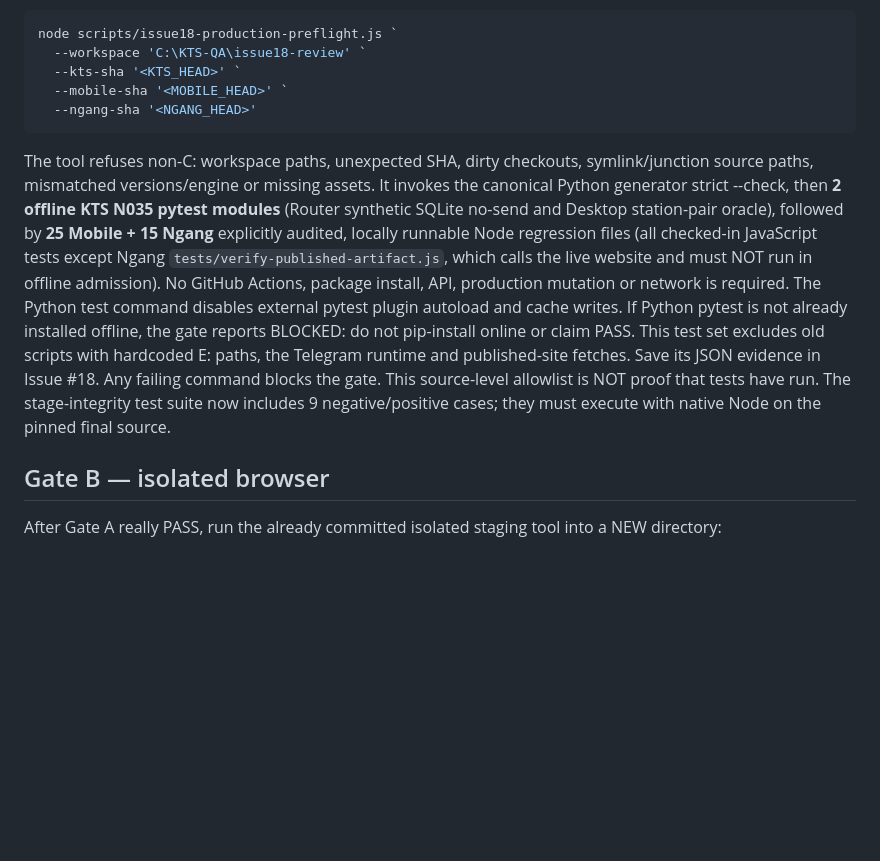
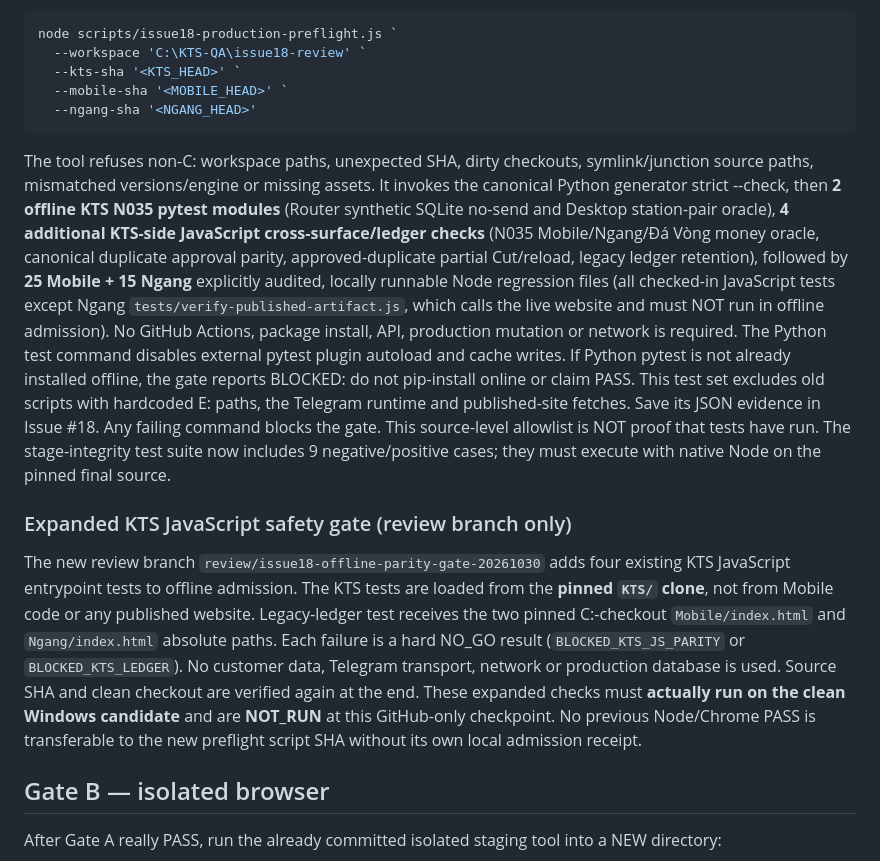
Before and after one commit to wilson86/tach-dai-mobile, a Markdown page: docs/issue18-production-gates.md, the part around the change. Drawn GitHub-style; blank space fills up the shorter version.

Commit message:
docs(issue18): require four KTS JS PWA parity and ledger gates before Chrome

````diff
--- a/docs/issue18-production-gates.md
+++ b/docs/issue18-production-gates.md
@@ -24,7 +24,12 @@ node scripts/issue18-production-preflight.js `
   --ngang-sha '<NGANG_HEAD>'
 ```
 
-The tool refuses non-C: workspace paths, unexpected SHA, dirty checkouts, symlink/junction source paths, mismatched versions/engine or missing assets. It invokes the canonical Python generator strict --check, then **2 offline KTS N035 pytest modules** (Router synthetic SQLite no-send and Desktop station-pair oracle), followed by **25 Mobile + 15 Ngang** explicitly audited, locally runnable Node regression files (all checked-in JavaScript tests except Ngang `tests/verify-published-artifact.js`, which calls the live website and must NOT run in offline admission). No GitHub Actions, package install, API, production mutation or network is required. The Python test command disables external pytest plugin autoload and cache writes. If Python pytest is not already installed offline, the gate reports BLOCKED: do not pip-install online or claim PASS. This test set excludes old scripts with hardcoded E: paths, the Telegram runtime and published-site fetches. Save its JSON evidence in Issue #18. Any failing command blocks the gate. This source-level allowlist is NOT proof that tests have run. The stage-integrity test suite now includes 9 negative/positive cases; they must execute with native Node on the pinned final source.
+The tool refuses non-C: workspace paths, unexpected SHA, dirty checkouts, symlink/junction source paths, mismatched versions/engine or missing assets. It invokes the canonical Python generator strict --check, then **2 offline KTS N035 pytest modules** (Router synthetic SQLite no-send and Desktop station-pair oracle), **4 additional KTS-side JavaScript cross-surface/ledger checks** (N035 Mobile/Ngang/Đá Vòng money oracle, canonical duplicate approval parity, approved-duplicate partial Cut/reload, legacy ledger retention), followed by **25 Mobile + 15 Ngang** explicitly audited, locally runnable Node regression files (all checked-in JavaScript tests except Ngang `tests/verify-published-artifact.js`, which calls the live website and must NOT run in offline admission). No GitHub Actions, package install, API, production mutation or network is required. The Python test command disables external pytest plugin autoload and cache writes. If Python pytest is not already installed offline, the gate reports BLOCKED: do not pip-install online or claim PASS. This test set excludes old scripts with hardcoded E: paths, the Telegram runtime and published-site fetches. Save its JSON evidence in Issue #18. Any failing command blocks the gate. This source-level allowlist is NOT proof that tests have run. The stage-integrity test suite now includes 9 negative/positive cases; they must execute with native Node on the pinned final source.
+
+
+### Expanded KTS JavaScript safety gate (review branch only)
+
+The new review branch `review/issue18-offline-parity-gate-20261030` adds four existing KTS JavaScript entrypoint tests to offline admission. The KTS tests are loaded from the **pinned `KTS/` clone**, not from Mobile code or any published website. Legacy-ledger test receives the two pinned C:-checkout `Mobile/index.html` and `Ngang/index.html` absolute paths. Each failure is a hard NO_GO result (`BLOCKED_KTS_JS_PARITY` or `BLOCKED_KTS_LEDGER`). No customer data, Telegram transport, network or production database is used. Source SHA and clean checkout are verified again at the end. These expanded checks must **actually run on the clean Windows candidate** and are **NOT_RUN** at this GitHub-only checkpoint. No previous Node/Chrome PASS is transferable to the new preflight script SHA without its own local admission receipt.
 
 ## Gate B — isolated browser
 
````
